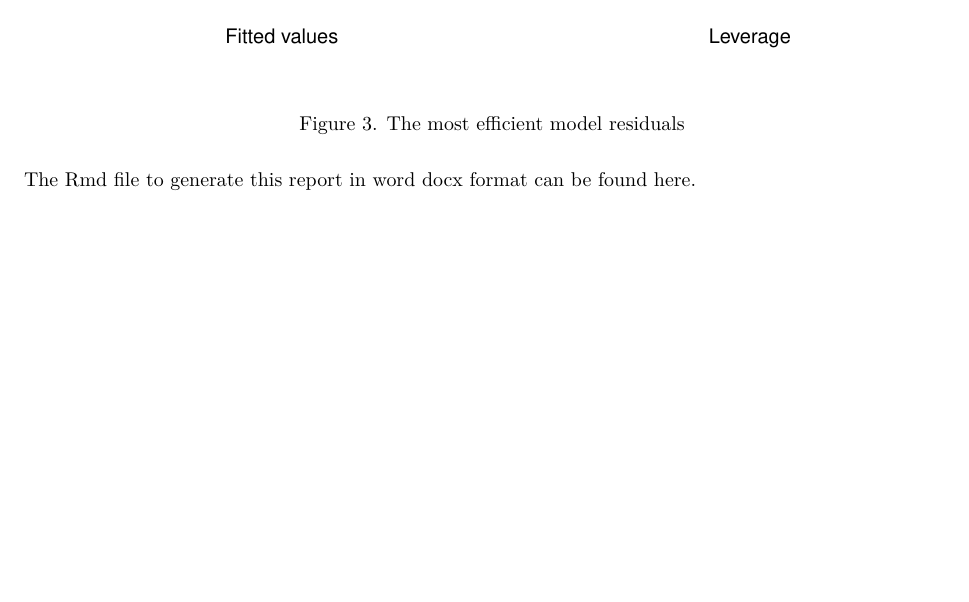
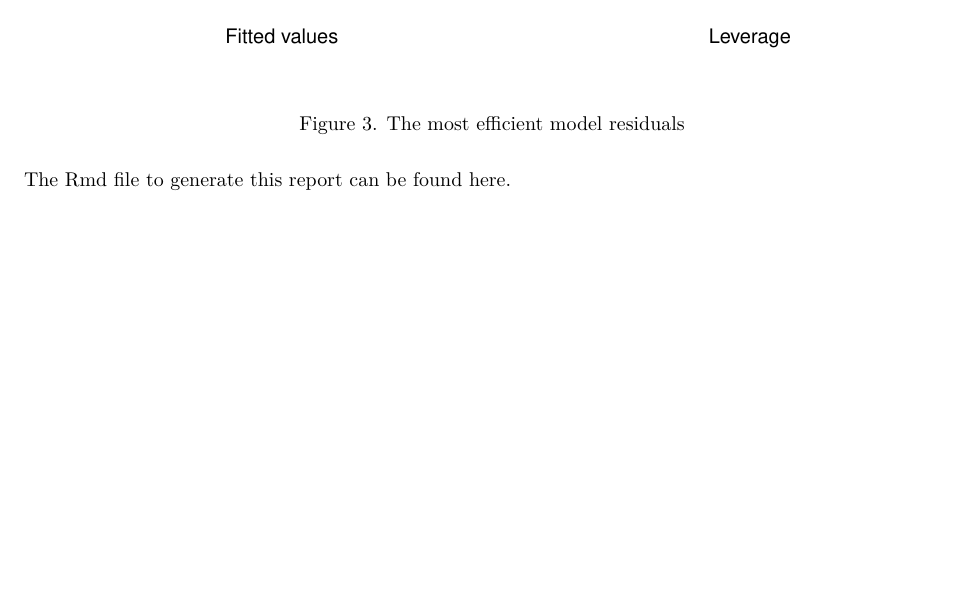
Before and after one commit to pourkhesalian/Coursera-Regression-Models-Course-Project, an R Markdown document (C07W04.Rmd): part of page 5 of 5, cut so that both start at the same text, the shorter picture padded with empty space. The pictures show the output file C07W04.pdf that the author committed with the source.

Commit message:
moinor modifications

```diff
--- a/C07W04.Rmd
+++ b/C07W04.Rmd
@@ -124,4 +124,4 @@ plot(most.eff.model)
 \begin{center}
 Figure 3. The most efficient model residuals
 \end{center}
-The Rmd file to generate this report in word docx format can be found  [here](https://github.com/pourkhesalian/statistical-inference-course-project).
+The Rmd file to generate this report can be found  [here](https://github.com/pourkhesalian/Coursera-Regression-Models-Course-Project).
```
Also changed, not shown: C07W04.pdf.
